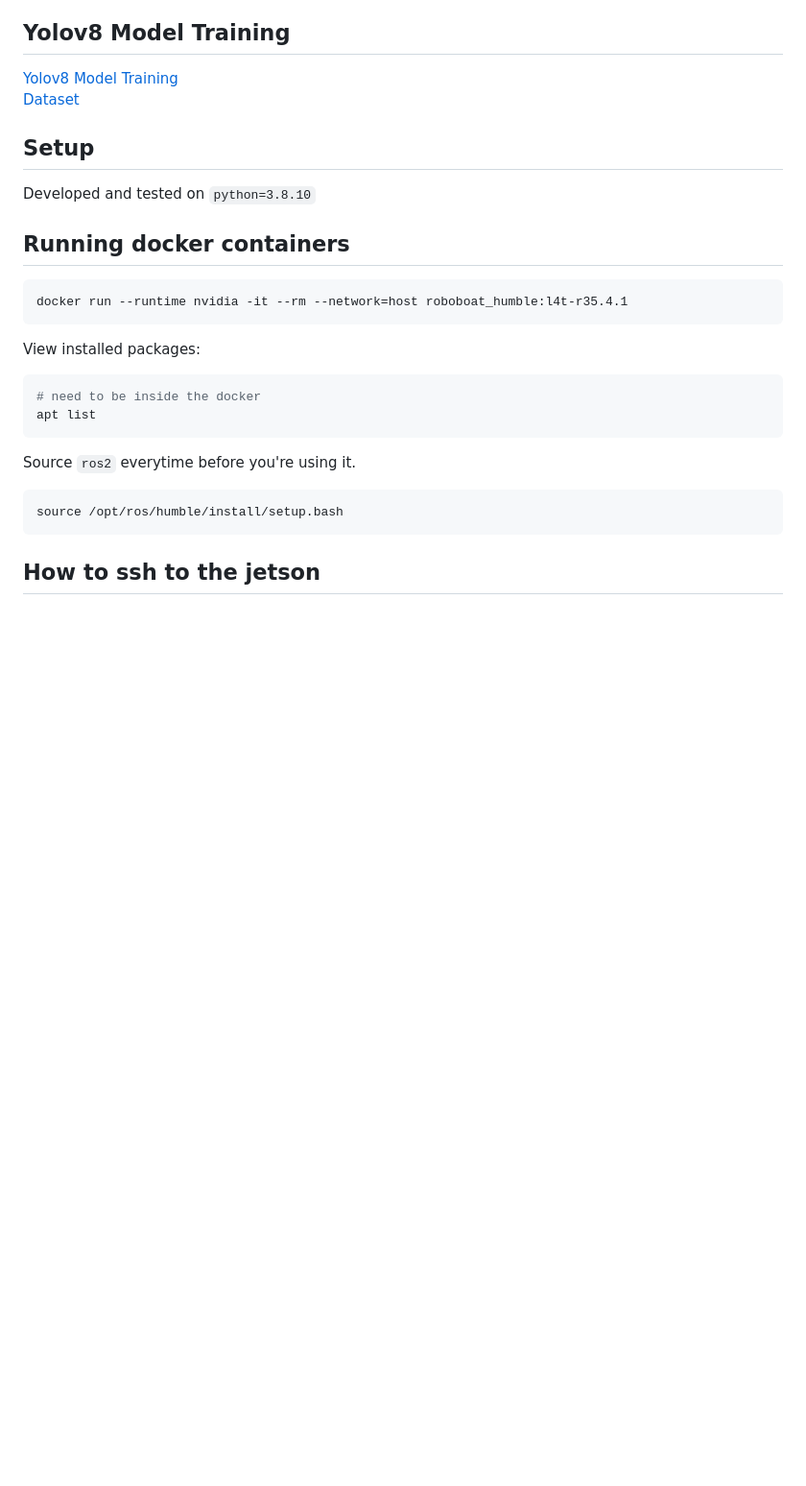
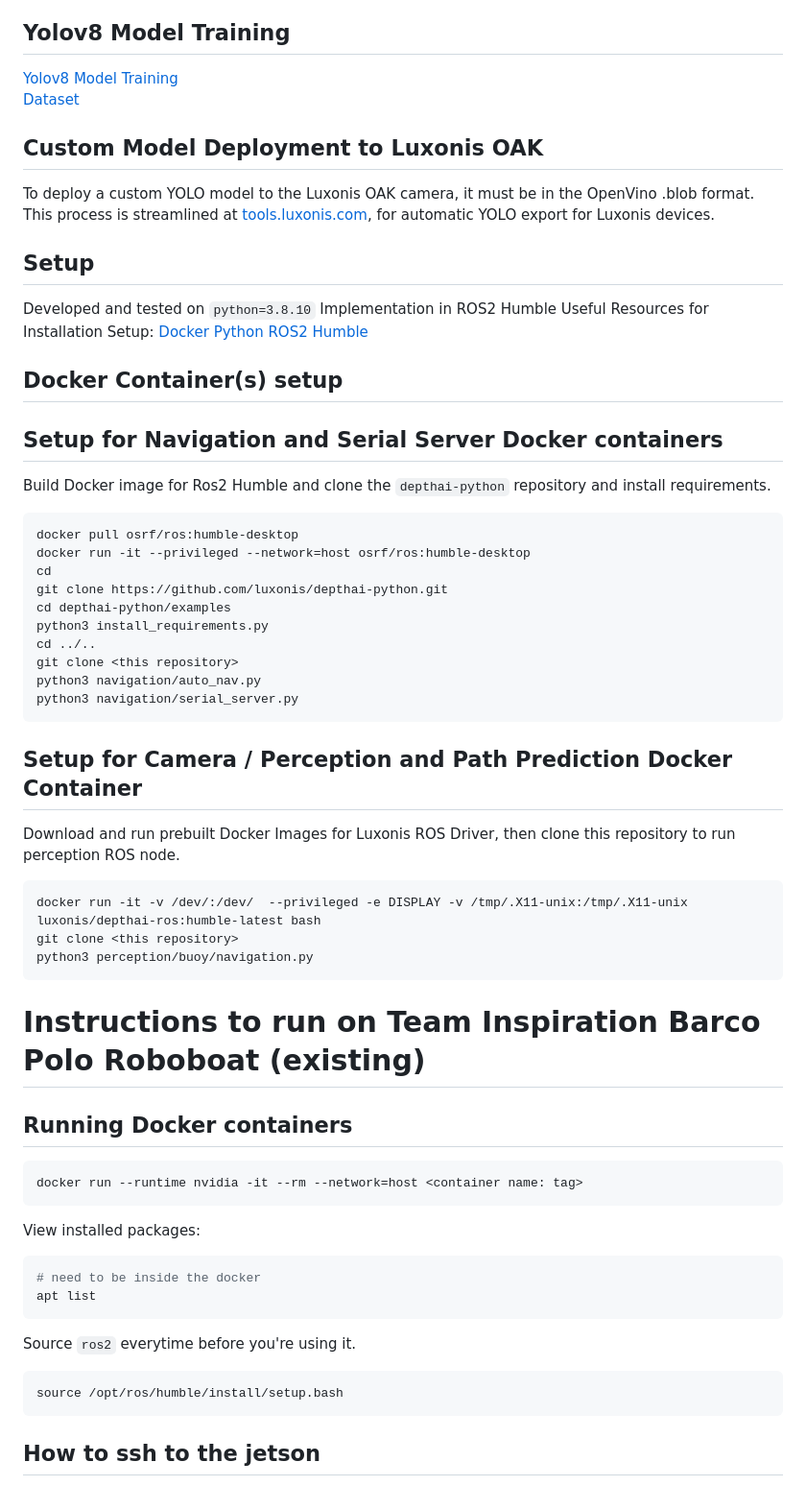
Before and after one commit to a3alani/roboboat_GNC, a Markdown page: README.md, the part around the change. Shown at 96% size. GitHub-like rendering; blank space fills up the shorter version.

````diff
--- a/README.md
+++ b/README.md
@@ -23,13 +23,47 @@ The `navigation` and `perception` folders contain the ROS2 node implementations
 [Yolov8 Model Training](https://colab.research.google.com/drive/162ieDzJ4uWKk8rTw9WhVz0mwlGlbb6D-?usp=sharing)
 [Dataset](https://universe.roboflow.com/cse237d/buoy-detection-dzz7y)
 
+## Custom Model Deployment to Luxonis OAK
+To deploy a custom YOLO model to the Luxonis OAK camera, it must be in the OpenVino .blob format. This process is streamlined at [tools.luxonis.com](https://tools.luxonis.com/), for automatic YOLO export for Luxonis devices.
+
 ## Setup
 Developed and tested on `python=3.8.10`
+Implementation in ROS2 Humble
+Useful Resources for Installation Setup:
+[Docker](https://www.docker.com/products/docker-desktop/)
+[Python](https://www.python.org/)
+[ROS2 Humble](https://docs.ros.org/en/humble/index.html)
 
-## Running docker containers
+
+## Docker Container(s) setup
+## Setup for Navigation and Serial Server Docker containers
+Build Docker image for Ros2 Humble and clone the `depthai-python` repository and install requirements.
+```
+docker pull osrf/ros:humble-desktop
+docker run -it --privileged --network=host osrf/ros:humble-desktop
+cd
+git clone https://github.com/luxonis/depthai-python.git
+cd depthai-python/examples
+python3 install_requirements.py
+cd ../..
+git clone <this repository>
+python3 navigation/auto_nav.py
+python3 navigation/serial_server.py
+```
+
+## Setup for Camera / Perception and Path Prediction Docker Container
+Download and run prebuilt Docker Images for Luxonis ROS Driver, then clone this repository to run perception ROS node.
+```
+docker run -it -v /dev/:/dev/  --privileged -e DISPLAY -v /tmp/.X11-unix:/tmp/.X11-unix luxonis/depthai-ros:humble-latest bash
+git clone <this repository>
+python3 perception/buoy/navigation.py
+```
+
+# Instructions to run on Team Inspiration Barco Polo Roboboat (existing)
+## Running Docker containers
 
 ```bash
-docker run --runtime nvidia -it --rm --network=host roboboat_humble:l4t-r35.4.1
+docker run --runtime nvidia -it --rm --network=host <container name: tag>
 ```
 
 View installed packages:
@@ -45,7 +79,6 @@ Source `ros2` everytime before you're using it.
 ```bash
 source /opt/ros/humble/install/setup.bash
 ```
-
 
 ## How to ssh to the jetson
 
````
